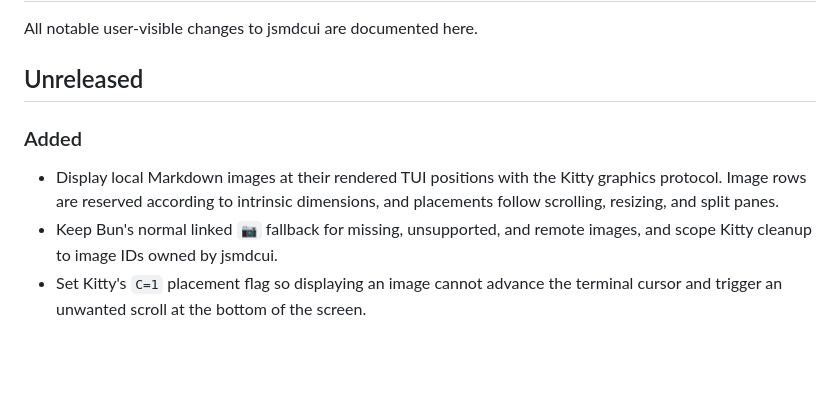
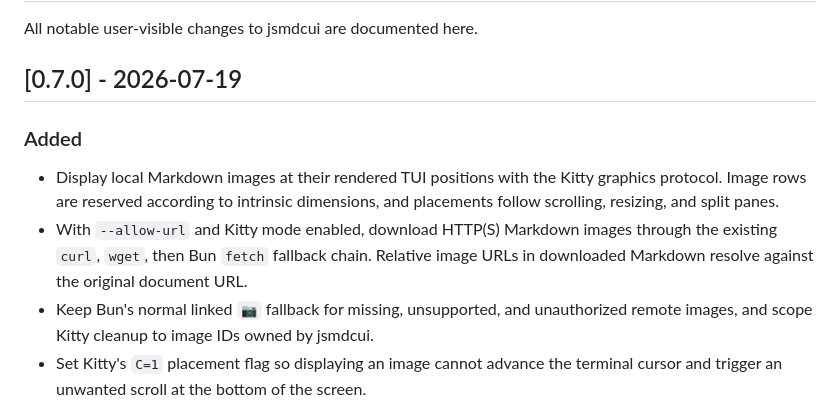
Before and after one commit to jjtseng93/jsmdcui, a Markdown page: CHANGELOG.md, the part around the change. Drawn GitHub-style; blank space fills up the shorter version.

Commit message:
changelog for kitty

```diff
--- a/CHANGELOG.md
+++ b/CHANGELOG.md
@@ -2,15 +2,19 @@
 
 All notable user-visible changes to jsmdcui are documented here.
 
-## Unreleased
+## [0.7.0] - 2026-07-19
 
 ### Added
 
 - Display local Markdown images at their rendered TUI positions with the
   Kitty graphics protocol. Image rows are reserved according to intrinsic
   dimensions, and placements follow scrolling, resizing, and split panes.
-- Keep Bun's normal linked `📷` fallback for missing, unsupported, and remote
-  images, and scope Kitty cleanup to image IDs owned by jsmdcui.
+- With `--allow-url` and Kitty mode enabled, download HTTP(S) Markdown images
+  through the existing `curl`, `wget`, then Bun `fetch` fallback chain. Relative
+  image URLs in downloaded Markdown resolve against the original document URL.
+- Keep Bun's normal linked `📷` fallback for missing, unsupported, and
+  unauthorized remote images, and scope Kitty cleanup to image IDs owned by
+  jsmdcui.
 - Set Kitty's `C=1` placement flag so displaying an image cannot advance the
   terminal cursor and trigger an unwanted scroll at the bottom of the screen.
 
```
